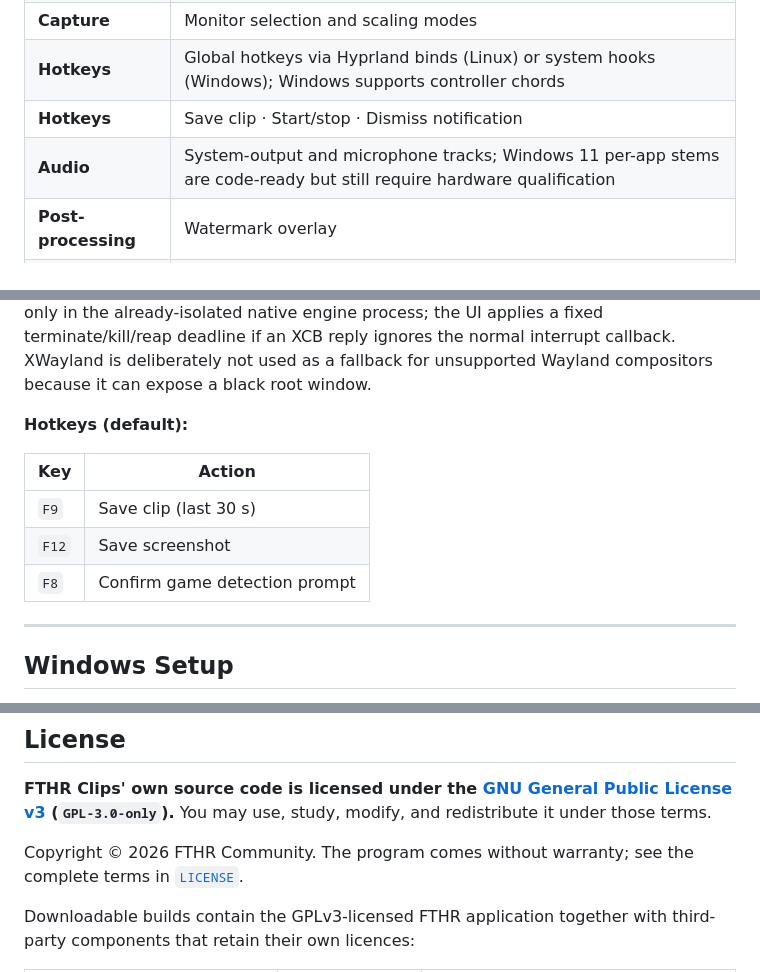
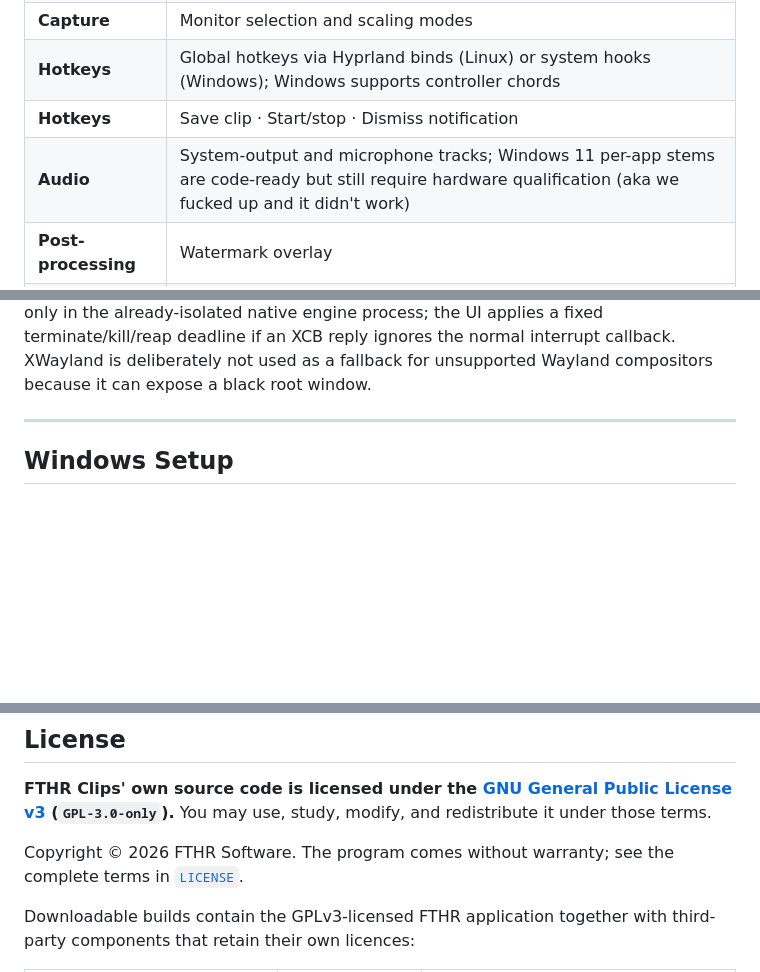
Before and after one commit to Crystal-the-dev/FTHR-Clips, a Markdown page: README.md, 3 parts joined by grey strips. Rendered like a GitHub page; blank space fills up the shorter version.

```diff
--- a/README.md
+++ b/README.md
@@ -39,7 +34,7 @@ For the September library, playback and idle-capture fixes, see the
 | **Capture** | Monitor selection and scaling modes |
 | **Hotkeys** | Global hotkeys via Hyprland binds (Linux) or system hooks (Windows); Windows supports controller chords |
 | **Hotkeys** | Save clip · Start/stop · Dismiss notification |
-| **Audio** | System-output and microphone tracks; Windows 11 per-app stems are code-ready but still require hardware qualification |
+| **Audio** | System-output and microphone tracks; Windows 11 per-app stems are code-ready but still require hardware qualification (aka we fucked up and it didn't work)|
 | **Post-processing** | Watermark overlay |
 | **Post-processing** | Webcam overlay (picture-in-picture) |
 | **Post-processing** | Windows third-party keyboard window overlay with live chroma-key color picking and intensity control |
@@ -101,13 +90,6 @@ fixed terminate/kill/reap deadline if an XCB reply ignores the normal interrupt
 callback. XWayland is deliberately not used as a fallback for unsupported
 Wayland compositors because it can expose a black root window.
 
-**Hotkeys (default):**
-
-| Key | Action |
-|-----|--------|
-| `F9` | Save clip (last 30 s) |
-| `F12` | Save screenshot |
-| `F8` | Confirm game detection prompt |
 
 ---
 
@@ -202,7 +182,7 @@ Issues and PRs are welcome. Please open an issue first for significant changes s
 [GNU General Public License v3](LICENSE) (`GPL-3.0-only`).** You may use,
 study, modify, and redistribute it under those terms.
 
-Copyright © 2026 FTHR Community. The program comes without warranty; see the
+Copyright © 2026 FTHR Software. The program comes without warranty; see the
 complete terms in [`LICENSE`](LICENSE).
 
 Downloadable builds contain the GPLv3-licensed FTHR application together with
```
Also changed, not shown: other parts of README.md (+10 -23 lines).
